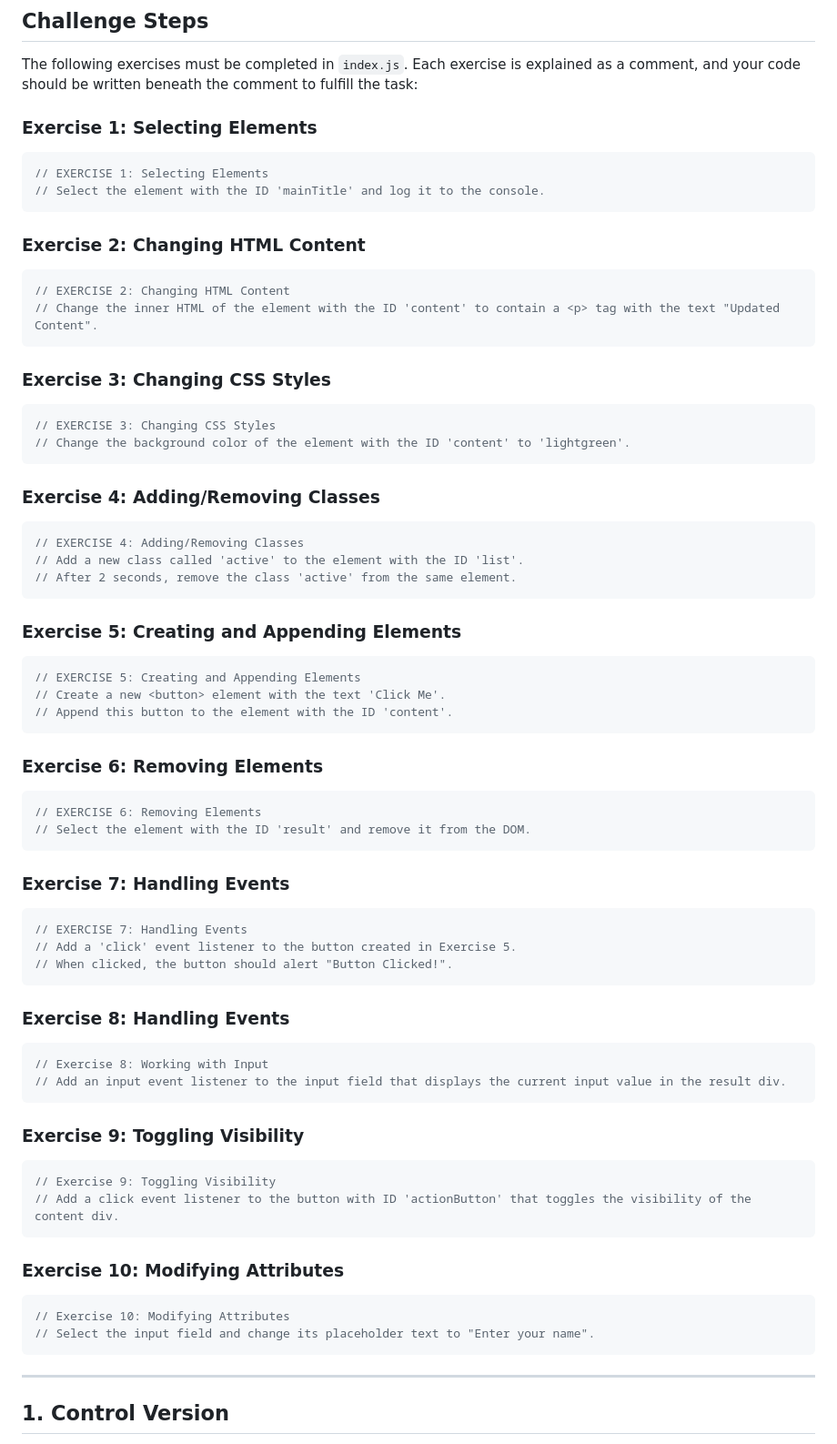
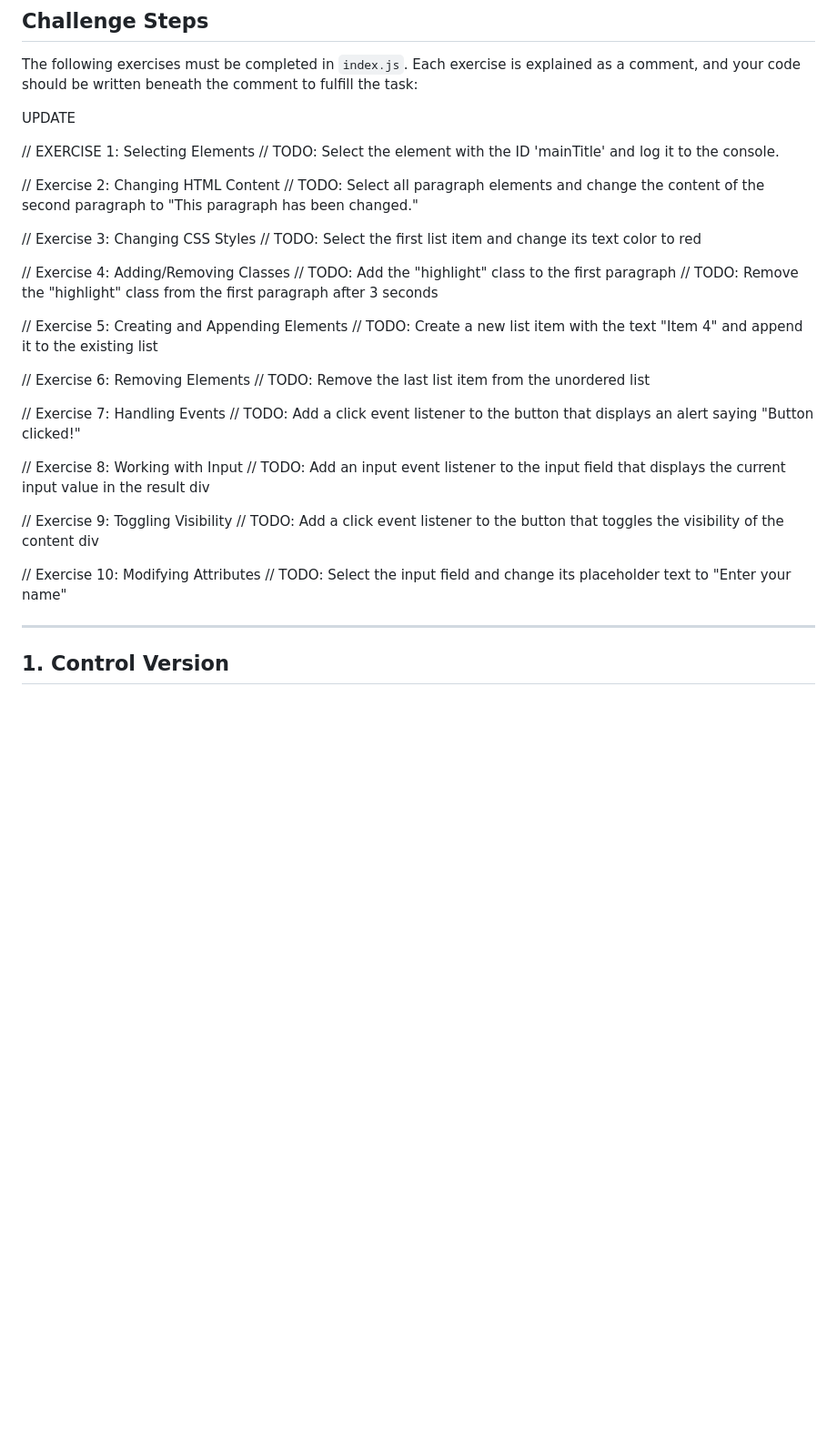
Before and after one commit to ArnauACR/01_dom-manipulation, a Markdown page: CHALLENGE.md, the part around the change. Shown at 91% size. GitHub-like rendering; blank space fills up the shorter version.

Commit message:
fix: add new exercices 1-2-3-4-5-6-7-8-9-10

````diff
--- a/CHALLENGE.md
+++ b/CHALLENGE.md
@@ -23,78 +23,38 @@ You are **not allowed to modify** the provided `index.html` or `style.css` files
 
 The following exercises must be completed in `index.js`. Each exercise is explained as a comment, and your code should be written beneath the comment to fulfill the task:
 
-### Exercise 1: Selecting Elements
+UPDATE
 
-```js
 // EXERCISE 1: Selecting Elements
-// Select the element with the ID 'mainTitle' and log it to the console.
-```
+// TODO: Select the element with the ID 'mainTitle' and log it to the console.
 
-### Exercise 2: Changing HTML Content
+// Exercise 2: Changing HTML Content
+// TODO: Select all paragraph elements and change the content of the second paragraph to "This paragraph has been changed."
 
-```js
-// EXERCISE 2: Changing HTML Content
-// Change the inner HTML of the element with the ID 'content' to contain a <p> tag with the text "Updated Content".
-```
+// Exercise 3: Changing CSS Styles
+// TODO: Select the first list item and change its text color to red
 
-### Exercise 3: Changing CSS Styles
+// Exercise 4: Adding/Removing Classes
+// TODO: Add the "highlight" class to the first paragraph
+// TODO: Remove the "highlight" class from the first paragraph after 3 seconds
 
-```js
-// EXERCISE 3: Changing CSS Styles
-// Change the background color of the element with the ID 'content' to 'lightgreen'.
-```
+// Exercise 5: Creating and Appending Elements
+// TODO: Create a new list item with the text "Item 4" and append it to the existing list
 
-### Exercise 4: Adding/Removing Classes
+// Exercise 6: Removing Elements
+// TODO: Remove the last list item from the unordered list
 
-```js
-// EXERCISE 4: Adding/Removing Classes
-// Add a new class called 'active' to the element with the ID 'list'.
-// After 2 seconds, remove the class 'active' from the same element.
-```
+// Exercise 7: Handling Events
+// TODO: Add a click event listener to the button that displays an alert saying "Button clicked!"
 
-### Exercise 5: Creating and Appending Elements
+// Exercise 8: Working with Input
+// TODO: Add an input event listener to the input field that displays the current input value in the result div
 
-```js
-// EXERCISE 5: Creating and Appending Elements
-// Create a new <button> element with the text 'Click Me'.
-// Append this button to the element with the ID 'content'.
-```
+// Exercise 9: Toggling Visibility
+// TODO: Add a click event listener to the button that toggles the visibility of the content div
 
-### Exercise 6: Removing Elements
-
-```js
-// EXERCISE 6: Removing Elements
-// Select the element with the ID 'result' and remove it from the DOM.
-```
-
-### Exercise 7: Handling Events
-
-```js
-// EXERCISE 7: Handling Events
-// Add a 'click' event listener to the button created in Exercise 5.
-// When clicked, the button should alert "Button Clicked!".
-```
-
-### Exercise 8: Handling Events
-
-```js
-// Exercise 8: Working with Input
-// Add an input event listener to the input field that displays the current input value in the result div.
-```
-
-### Exercise 9: Toggling Visibility
-
-```js
-// Exercise 9: Toggling Visibility
-// Add a click event listener to the button with ID 'actionButton' that toggles the visibility of the content div.
-```
-
-### Exercise 10: Modifying Attributes
-
-```js
 // Exercise 10: Modifying Attributes
-// Select the input field and change its placeholder text to "Enter your name".
-```
+// TODO: Select the input field and change its placeholder text to "Enter your name"
 
 ---
 
````
